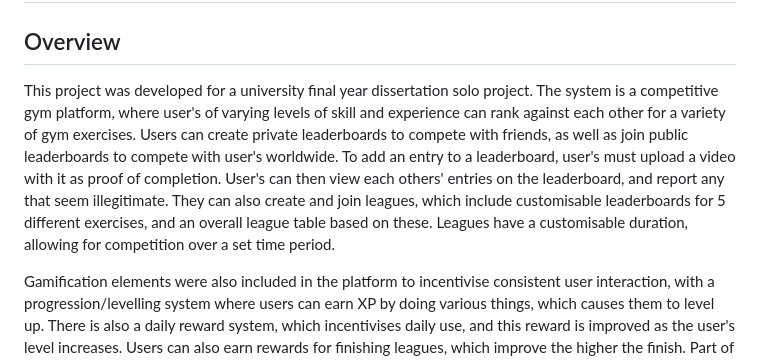
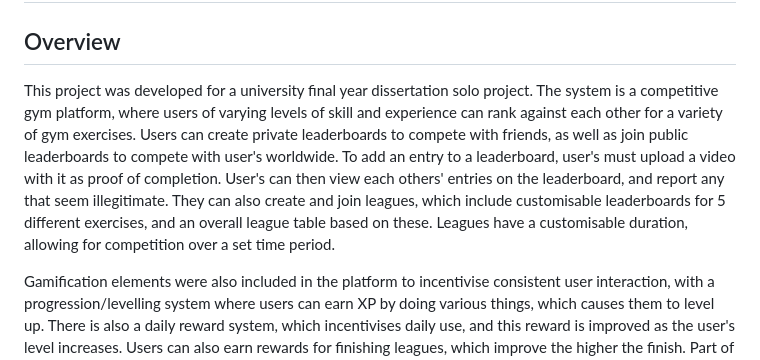
Before and after one commit to alextidz/University-Dissertation-Solo-Project---Competetive-Gym-Platform-with-Gamification-Features, a Markdown page: README.md, the part around the change. Drawn GitHub-style.

```diff
--- a/README.md
+++ b/README.md
@@ -1,7 +1,7 @@
 # University Dissertation Solo Project - Competetive Gym Platform with Gamification Features
 
 ## Overview
-This project was developed for a university final year dissertation solo project. The system is a competitive gym platform, where user's of varying levels of skill and experience can rank against each other for a variety of gym exercises. Users can create private leaderboards to compete with friends, as well as join public leaderboards to compete with user's worldwide. To add an entry to a leaderboard, user's must upload a video with it as proof of completion. User's can then view each others' entries on the leaderboard, and report any that seem illegitimate. They can also create and join leagues, which include customisable leaderboards for 5 different exercises, and an overall league table based on these. Leagues have a customisable duration, allowing for competition over a set time period.
+This project was developed for a university final year dissertation solo project. The system is a competitive gym platform, where users of varying levels of skill and experience can rank against each other for a variety of gym exercises. Users can create private leaderboards to compete with friends, as well as join public leaderboards to compete with user's worldwide. To add an entry to a leaderboard, user's must upload a video with it as proof of completion. User's can then view each others' entries on the leaderboard, and report any that seem illegitimate. They can also create and join leagues, which include customisable leaderboards for 5 different exercises, and an overall league table based on these. Leagues have a customisable duration, allowing for competition over a set time period.
 
 Gamification elements were also included in the platform to incentivise consistent user interaction, with a progression/levelling system where users can earn XP by doing various things, which causes them to level up. There is also a daily reward system, which incentivises daily use, and this reward is improved as the user's level increases. Users can also earn rewards for finishing leagues, which improve the higher the finish. Part of this reward is a virtual currency, which is used to buy items in the store. This store includes various gym related products (thus relevant to the subject matter), and when purchased, gives the user a code which can be used in the checkout for that real life store to buy the associated product. For example, one item is a MyProtein shaker cup, which would then give the user a code to use in the MyProtein checkout. For obvious reasons, these codes are not real and do not actually work.
 
```
